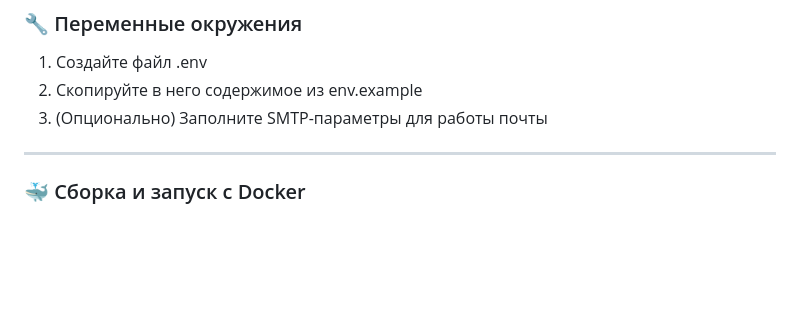
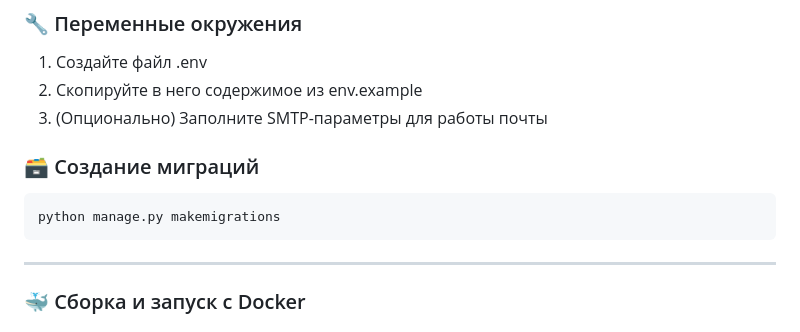
Before and after one commit to sashapenkin12/Fast-Canada, a Markdown page: README.md, the part around the change. Drawn GitHub-style; blank space fills up the shorter version.

````diff
--- a/README.md
+++ b/README.md
@@ -21,6 +21,11 @@ pip install -r requirements.txt
 1. Создайте файл .env
 2. Скопируйте в него содержимое из env.example
 3. (Опционально) Заполните SMTP-параметры для работы почты
+### 🗃 Создание миграций
+
+```bash
+python manage.py makemigrations
+```
 ---
 
 ### 🐳 Сборка и запуск с Docker
````
